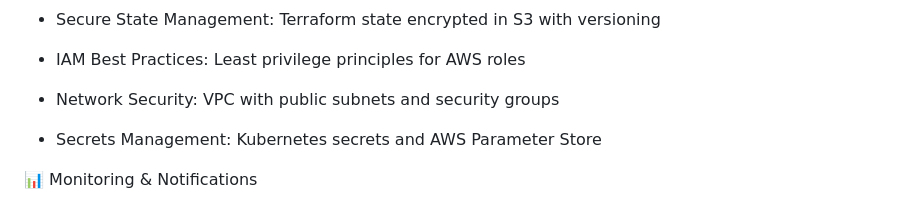
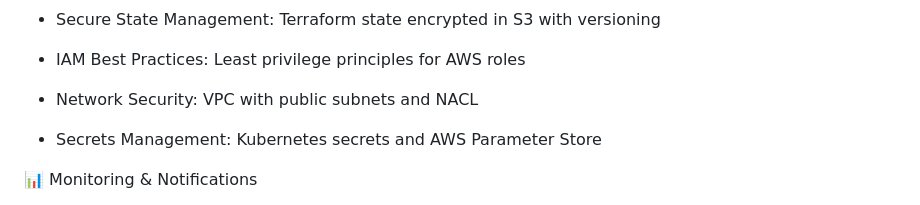
Before and after one commit to AhmedSabeh/The-Devopsers-Project, a Markdown page: README.md, the part around the change. Rendered like a GitHub page.

Commit message:
Update network security description in README

```diff
--- a/README.md
+++ b/README.md
@@ -137,7 +137,7 @@ This project demonstrates a complete DevOps CI/CD pipeline built on AWS Cloud us
 
 -  IAM Best Practices: Least privilege principles for AWS roles
 
--  Network Security: VPC with public subnets and security groups
+-  Network Security: VPC with public subnets and NACL
 
 -  Secrets Management: Kubernetes secrets and AWS Parameter Store
 
```
